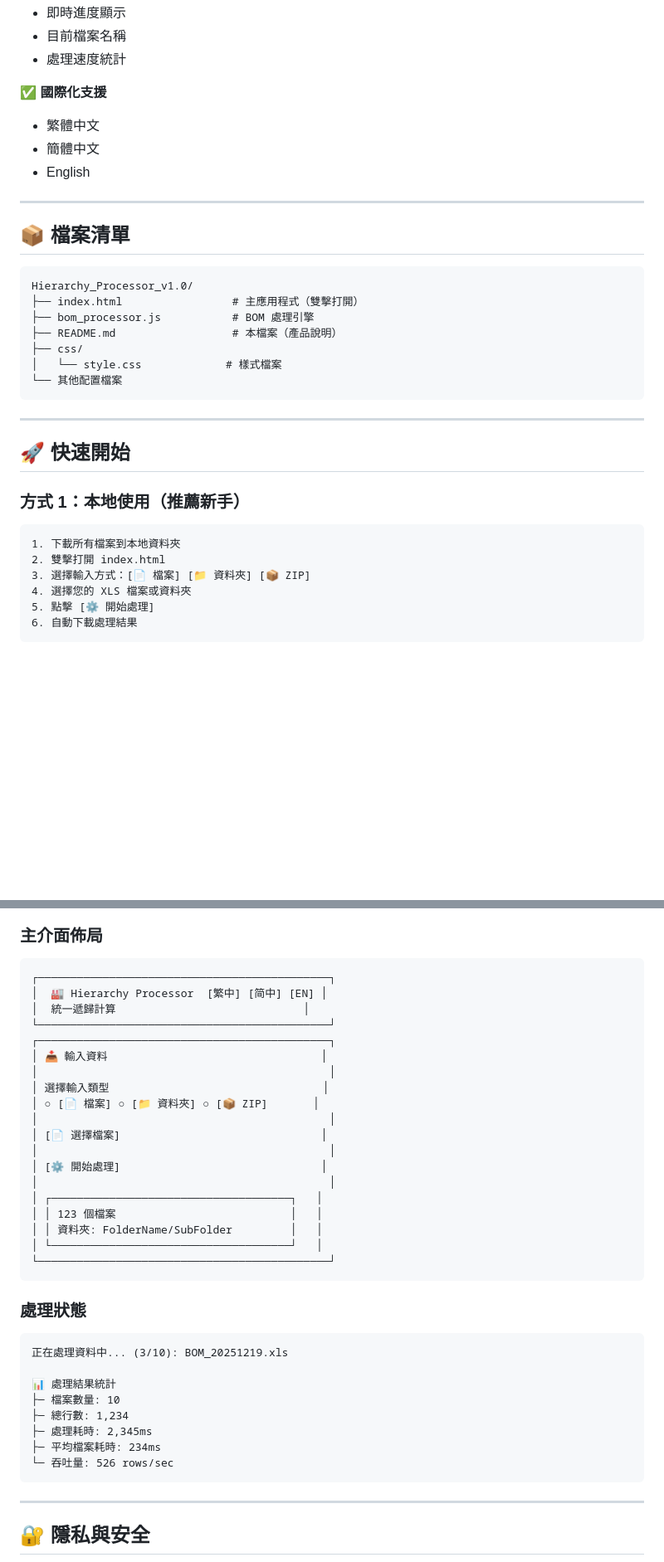
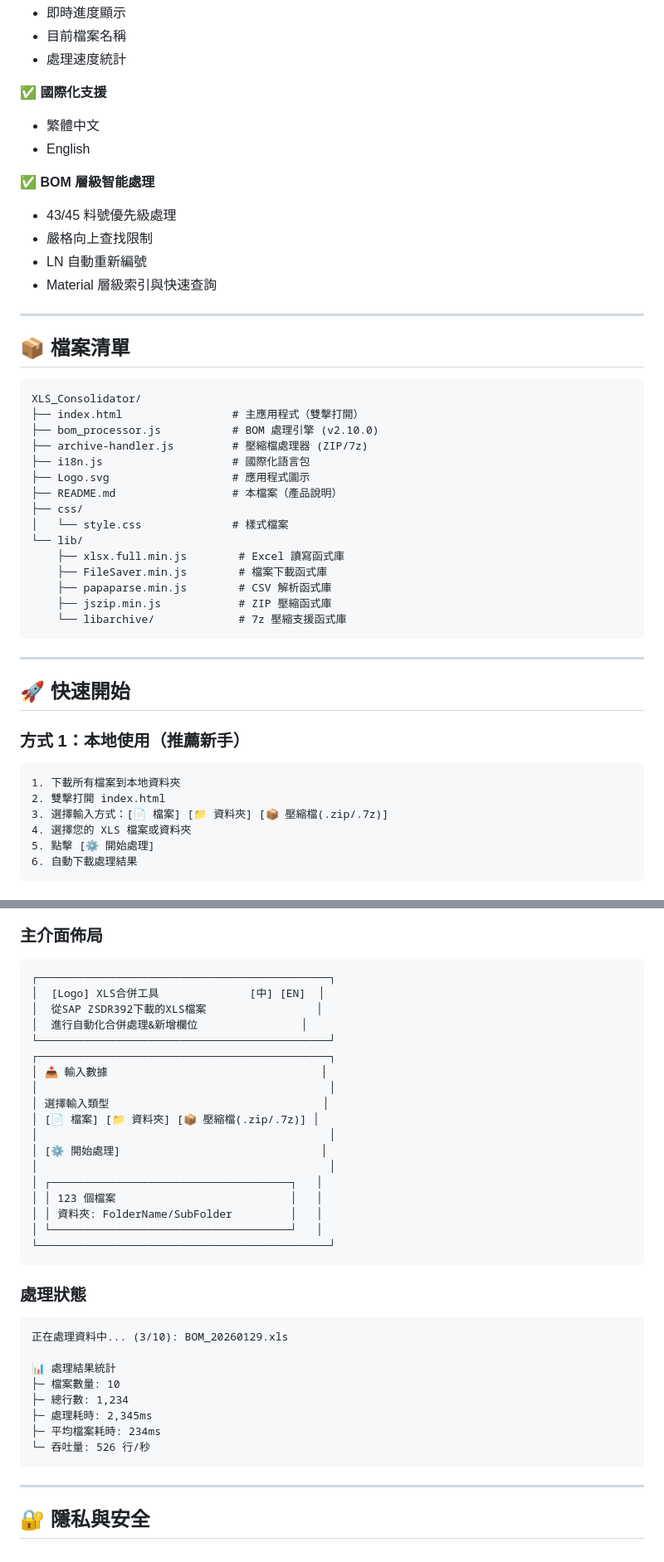
Before and after one commit to adam-yt-lee/XLS_Consolidator, a Markdown page: README.md, 2 parts joined by grey strips. Shown at 83% size. GitHub-like rendering; blank space fills up the shorter version.

````diff
--- a/README.md
+++ b/README.md
@@ -50,21 +50,34 @@ Hierarchy Processor v1.0 是一個專業的 BOM (Bill of Materials) 層級處理
 
 ✅ **國際化支援**
 - 繁體中文
-- 簡體中文
 - English
+
+✅ **BOM 層級智能處理**
+- 43/45 料號優先級處理
+- 嚴格向上查找限制
+- LN 自動重新編號
+- Material 層級索引與快速查詢
 
 ---
 
 ## 📦 檔案清單
 
 ```
-Hierarchy_Processor_v1.0/
+XLS_Consolidator/
 ├── index.html                 # 主應用程式（雙擊打開）
-├── bom_processor.js           # BOM 處理引擎
+├── bom_processor.js           # BOM 處理引擎 (v2.10.0)
+├── archive-handler.js         # 壓縮檔處理器 (ZIP/7z)
+├── i18n.js                    # 國際化語言包
+├── Logo.svg                   # 應用程式圖示
 ├── README.md                  # 本檔案（產品說明）
 ├── css/
-│   └── style.css             # 樣式檔案
-└── 其他配置檔案
+│   └── style.css              # 樣式檔案
+└── lib/
+    ├── xlsx.full.min.js        # Excel 讀寫函式庫
+    ├── FileSaver.min.js        # 檔案下載函式庫
+    ├── papaparse.min.js        # CSV 解析函式庫
+    ├── jszip.min.js            # ZIP 壓縮函式庫
+    └── libarchive/             # 7z 壓縮支援函式庫
 ```
 
 ---
@@ -76,7 +89,7 @@ Hierarchy_Processor_v1.0/
 ```
 1. 下載所有檔案到本地資料夾
 2. 雙擊打開 index.html
-3. 選擇輸入方式：[📄 檔案] [📁 資料夾] [📦 ZIP]
+3. 選擇輸入方式：[📄 檔案] [📁 資料夾] [📦 壓縮檔(.zip/.7z)]
 4. 選擇您的 XLS 檔案或資料夾
 5. 點擊 [⚙️ 開始處理]
 6. 自動下載處理結果
@@ -239,16 +264,15 @@ Hierarchy_Processor_v1.0/
 
 ```
 ┌─────────────────────────────────────────────┐
-│  🏭 Hierarchy Processor  [繁中] [简中] [EN] │
-│  統一遞歸計算                             │
+│  [Logo] XLS合併工具              [中] [EN]  │
+│  從SAP ZSDR392下載的XLS檔案                 │
+│  進行自動化合併處理&新增欄位                │
 └─────────────────────────────────────────────┘
 ┌─────────────────────────────────────────────┐
-│ 📥 輸入資料                                 │
+│ 📥 輸入數據                                 │
 │                                             │
 │ 選擇輸入類型                                 │
-│ ○ [📄 檔案] ○ [📁 資料夾] ○ [📦 ZIP]       │
-│                                             │
-│ [📄 選擇檔案]                               │
+│ [📄 檔案] [📁 資料夾] [📦 壓縮檔(.zip/.7z)] │
 │                                             │
 │ [⚙️ 開始處理]                               │
 │                                             │
@@ -262,14 +286,14 @@ Hierarchy_Processor_v1.0/
 ### 處理狀態
 
 ```
-正在處理資料中... (3/10): BOM_20251219.xls
+正在處理資料中... (3/10): BOM_20260129.xls
 
 📊 處理結果統計
 ├─ 檔案數量: 10
 ├─ 總行數: 1,234
 ├─ 處理耗時: 2,345ms
 ├─ 平均檔案耗時: 234ms
-└─ 吞吐量: 526 rows/sec
+└─ 吞吐量: 526 行/秒
 ```
 
 ---
````
Also changed, not shown: other parts of README.md (+72 -29 lines).
